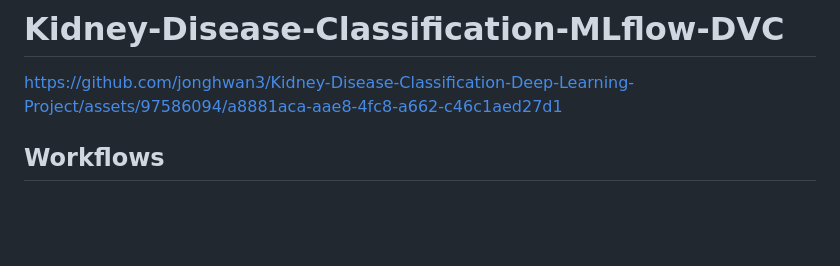
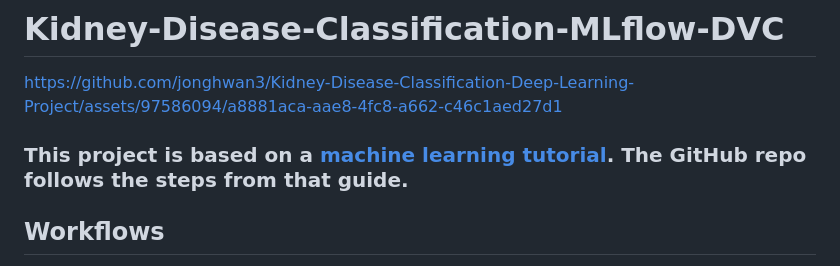
Before and after one commit to jonghwan3/Kidney-Disease-Classification-Deep-Learning-Project, a Markdown page: README.md, the part around the change. GitHub-like rendering; blank space fills up the shorter version.

```diff
--- a/README.md
+++ b/README.md
@@ -2,6 +2,9 @@
 
 
 https://github.com/jonghwan3/Kidney-Disease-Classification-Deep-Learning-Project/assets/97586094/a8881aca-aae8-4fc8-a662-c46c1aed27d1
+
+
+### This project is based on a [machine learning tutorial](https://www.youtube.com/watch?v=86BKEv0X2xU). The GitHub repo follows the steps from that guide.
 
 
 ## Workflows
```
